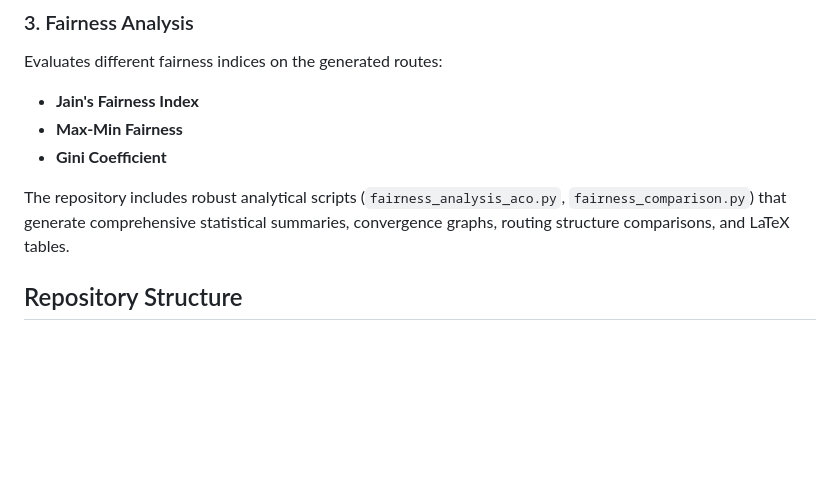
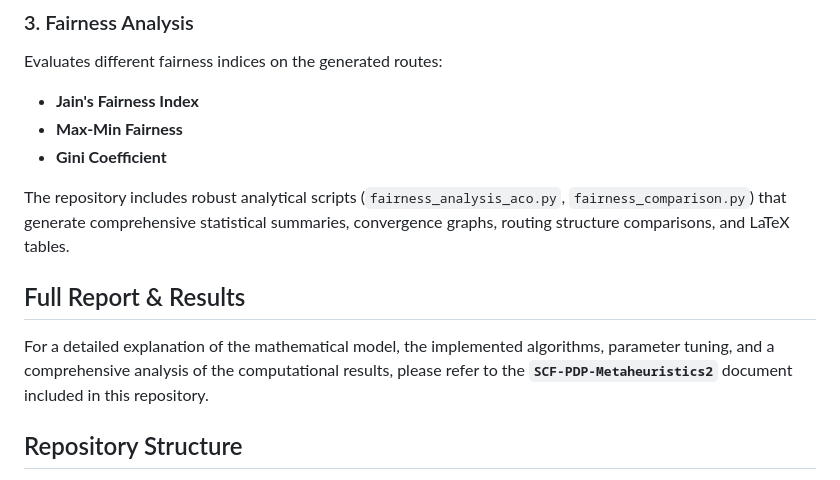
Before and after one commit to lorena-lozano/SCF-PDP-Metaheuristics2, a Markdown page: README.md, the part around the change. Drawn GitHub-style; blank space fills up the shorter version.

Commit message:
Add full report and results section to README
Added section for full report and results in README.

```diff
--- a/README.md
+++ b/README.md
@@ -27,6 +27,9 @@ Evaluates different fairness indices on the generated routes:
 - **Gini Coefficient**
 
 The repository includes robust analytical scripts (`fairness_analysis_aco.py`, `fairness_comparison.py`) that generate comprehensive statistical summaries, convergence graphs, routing structure comparisons, and LaTeX tables.
+
+## Full Report & Results
+For a detailed explanation of the mathematical model, the implemented algorithms, parameter tuning, and a comprehensive analysis of the computational results, please refer to the **`SCF-PDP-Metaheuristics2`** document included in this repository.
 
 ## Repository Structure
 
```
